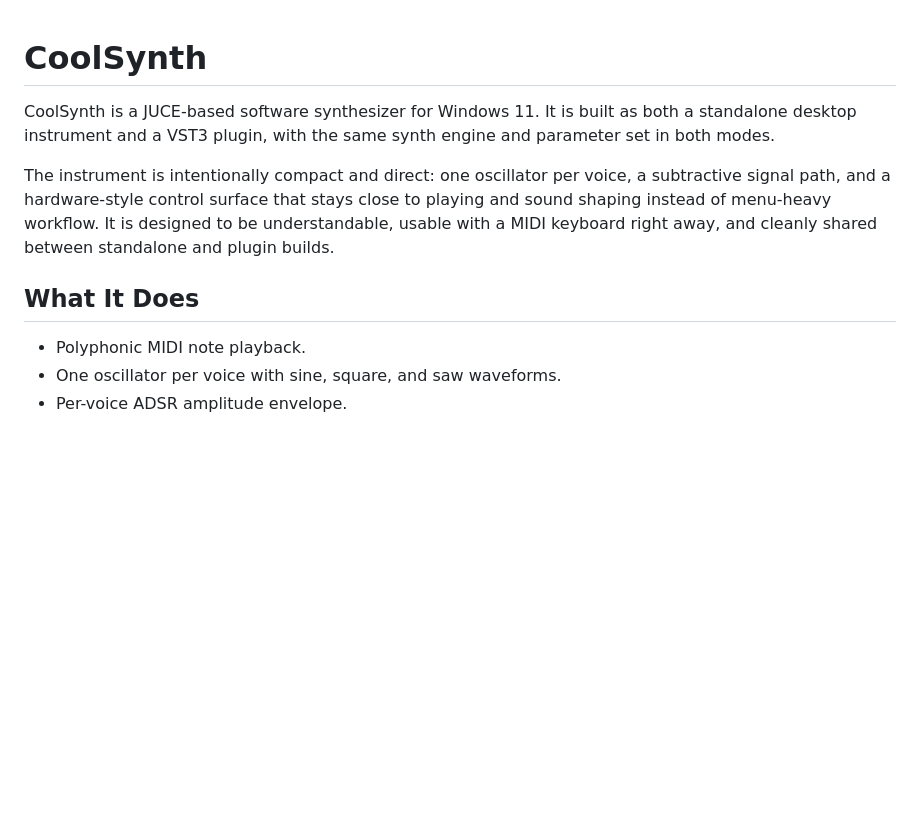
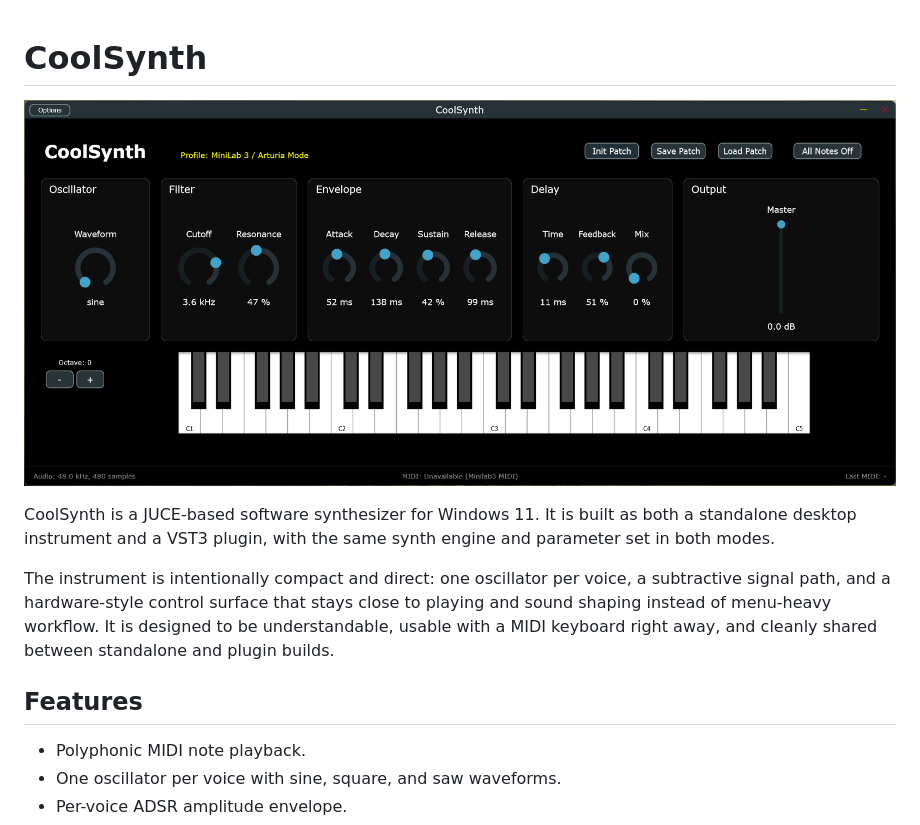
Before and after one commit to tomcoolpxl/CoolSynth, a Markdown page: README.md, the part around the change. Rendered like a GitHub page; pictures changed too: screenshot.png (added); blank space fills up the shorter version.

```diff
--- a/README.md
+++ b/README.md
@@ -1,10 +1,12 @@
 # CoolSynth
+
+![alt text](screenshot.png)
 
 CoolSynth is a JUCE-based software synthesizer for Windows 11. It is built as both a standalone desktop instrument and a VST3 plugin, with the same synth engine and parameter set in both modes.
 
 The instrument is intentionally compact and direct: one oscillator per voice, a subtractive signal path, and a hardware-style control surface that stays close to playing and sound shaping instead of menu-heavy workflow. It is designed to be understandable, usable with a MIDI keyboard right away, and cleanly shared between standalone and plugin builds.
 
-## What It Does
+## Features
 
 - Polyphonic MIDI note playback.
 - One oscillator per voice with sine, square, and saw waveforms.
```
